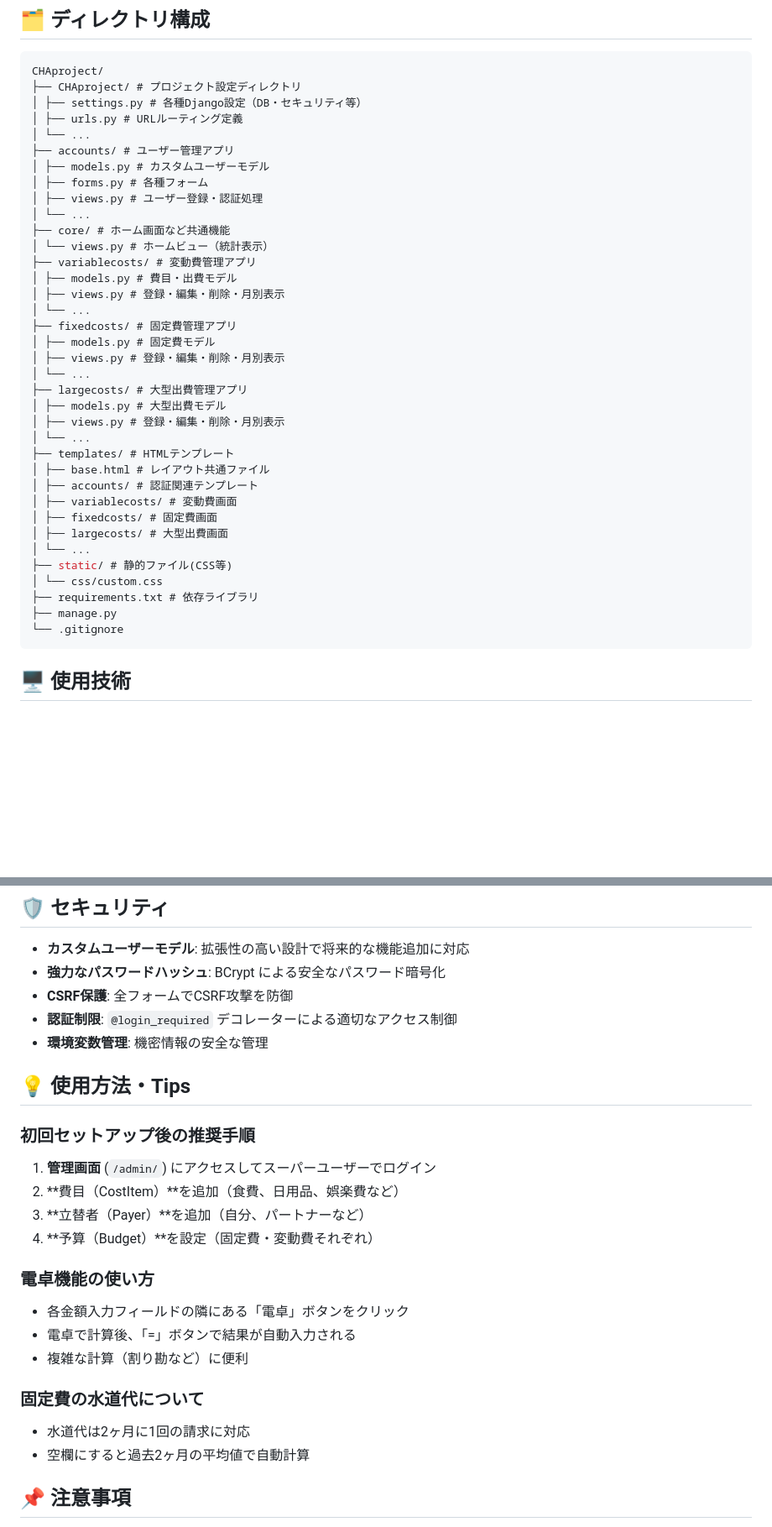
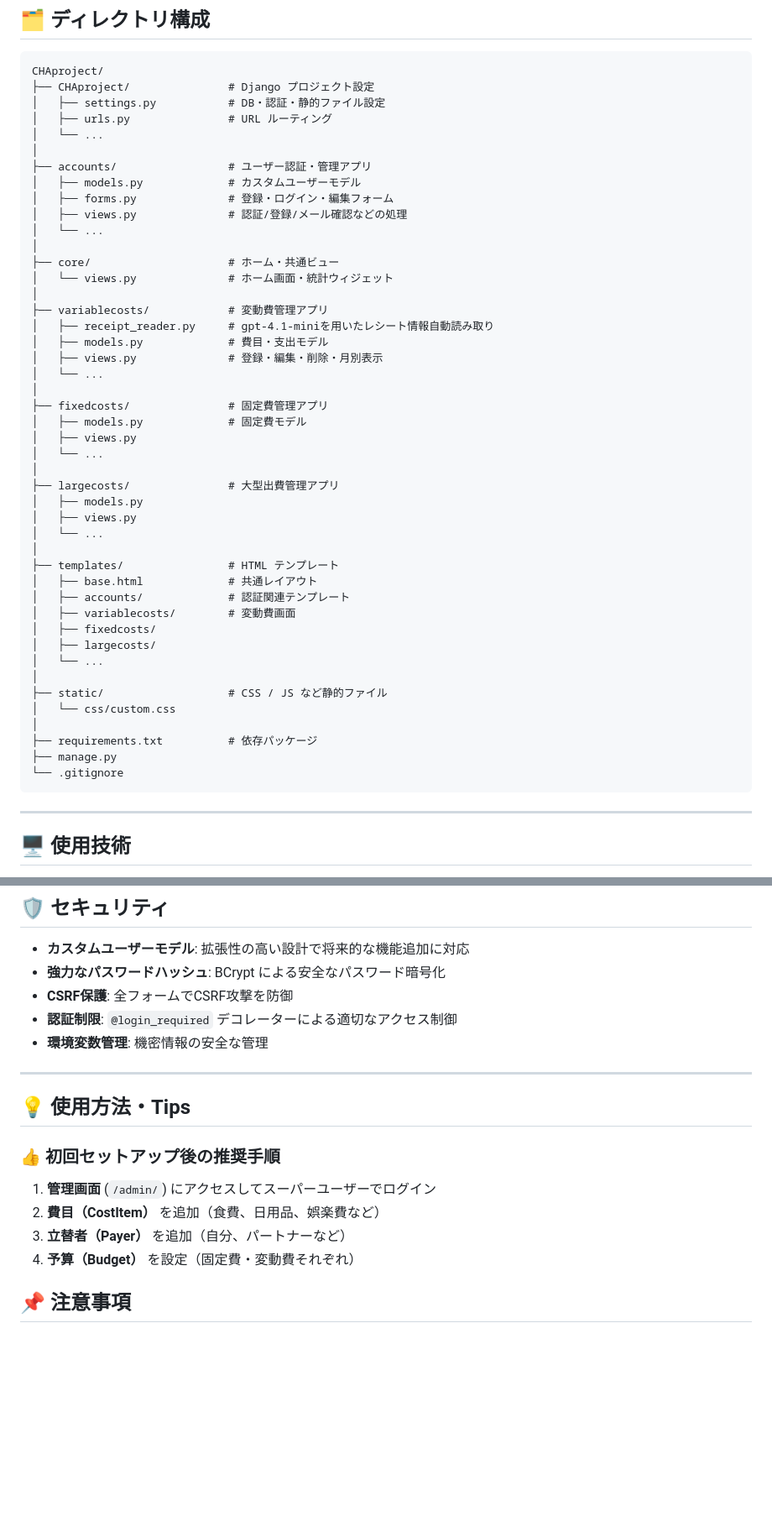
Before and after one commit to Rkawab/CHAproject, a Markdown page: README.md, 2 parts joined by grey strips. Shown at 84% size. Rendered like a GitHub page; blank space fills up the shorter version.

Commit message:
README.mdの改訂

````diff
--- a/README.md
+++ b/README.md
@@ -36,40 +44,50 @@
 CHAproject/
-├── CHAproject/ # プロジェクト設定ディレクトリ
-│ ├── settings.py # 各種Django設定（DB・セキュリティ等）
-│ ├── urls.py # URLルーティング定義
-│ └── ...
-├── accounts/ # ユーザー管理アプリ
-│ ├── models.py # カスタムユーザーモデル
-│ ├── forms.py # 各種フォーム
-│ ├── views.py # ユーザー登録・認証処理
-│ └── ...
-├── core/ # ホーム画面など共通機能
-│ └── views.py # ホームビュー（統計表示）
-├── variablecosts/ # 変動費管理アプリ
-│ ├── models.py # 費目・出費モデル
-│ ├── views.py # 登録・編集・削除・月別表示
-│ └── ...
-├── fixedcosts/ # 固定費管理アプリ
-│ ├── models.py # 固定費モデル
-│ ├── views.py # 登録・編集・削除・月別表示
-│ └── ...
-├── largecosts/ # 大型出費管理アプリ
-│ ├── models.py # 大型出費モデル
-│ ├── views.py # 登録・編集・削除・月別表示
-│ └── ...
-├── templates/ # HTMLテンプレート
-│ ├── base.html # レイアウト共通ファイル
-│ ├── accounts/ # 認証関連テンプレート
-│ ├── variablecosts/ # 変動費画面
-│ ├── fixedcosts/ # 固定費画面
-│ ├── largecosts/ # 大型出費画面
-│ └── ...
-├── static/ # 静的ファイル(CSS等)
-│ └── css/custom.css
-├── requirements.txt # 依存ライブラリ
+├── CHAproject/               # Django プロジェクト設定
+│   ├── settings.py           # DB・認証・静的ファイル設定
+│   ├── urls.py               # URL ルーティング
+│   └── ...
+│
+├── accounts/                 # ユーザー認証・管理アプリ
+│   ├── models.py             # カスタムユーザーモデル
+│   ├── forms.py              # 登録・ログイン・編集フォーム
+│   ├── views.py              # 認証/登録/メール確認などの処理
+│   └── ...
+│
+├── core/                     # ホーム・共通ビュー
+│   └── views.py              # ホーム画面・統計ウィジェット
+│
+├── variablecosts/            # 変動費管理アプリ
+│   ├── receipt_reader.py     # gpt-4.1-miniを用いたレシート情報自動読み取り
+│   ├── models.py             # 費目・支出モデル
+│   ├── views.py              # 登録・編集・削除・月別表示
+│   └── ...
+│
+├── fixedcosts/               # 固定費管理アプリ
+│   ├── models.py             # 固定費モデル
+│   ├── views.py
+│   └── ...
+│
+├── largecosts/               # 大型出費管理アプリ
+│   ├── models.py
+│   ├── views.py
+│   └── ...
+│
+├── templates/                # HTML テンプレート
+│   ├── base.html             # 共通レイアウト
+│   ├── accounts/             # 認証関連テンプレート
+│   ├── variablecosts/        # 変動費画面
+│   ├── fixedcosts/
+│   ├── largecosts/
+│   └── ...
+│
+├── static/                   # CSS / JS など静的ファイル
+│   └── css/custom.css
+│
+├── requirements.txt          # 依存パッケージ
 ├── manage.py
 └── .gitignore
 ```
+---
 
 ## 🖥️ 使用技術
 
@@ -197,22 +218,16 @@ EMAIL_HOST_PASSWORD=your-app-password  # 2段階認証後に生成したアプ
 - **認証制限**: `@login_required` デコレーターによる適切なアクセス制御
 - **環境変数管理**: 機密情報の安全な管理
 
+---
+
 ## 💡 使用方法・Tips
 
-### 初回セットアップ後の推奨手順
+### 👍 初回セットアップ後の推奨手順
 1. **管理画面** (`/admin/`) にアクセスしてスーパーユーザーでログイン
-2. **費目（CostItem）**を追加（食費、日用品、娯楽費など）
-3. **立替者（Payer）**を追加（自分、パートナーなど）
-4. **予算（Budget）**を設定（固定費・変動費それぞれ）
+2. **費目（CostItem）** を追加（食費、日用品、娯楽費など）
+3. **立替者（Payer）** を追加（自分、パートナーなど）
+4. **予算（Budget）** を設定（固定費・変動費それぞれ）
 
-### 電卓機能の使い方
-- 各金額入力フィールドの隣にある「電卓」ボタンをクリック
-- 電卓で計算後、「=」ボタンで結果が自動入力される
-- 複雑な計算（割り勘など）に便利
-
-### 固定費の水道代について
-- 水道代は2ヶ月に1回の請求に対応
-- 空欄にすると過去2ヶ月の平均値で自動計算
 
 ## 📌 注意事項
 
````
Also changed, not shown: other parts of README.md (+25 -14 lines).
